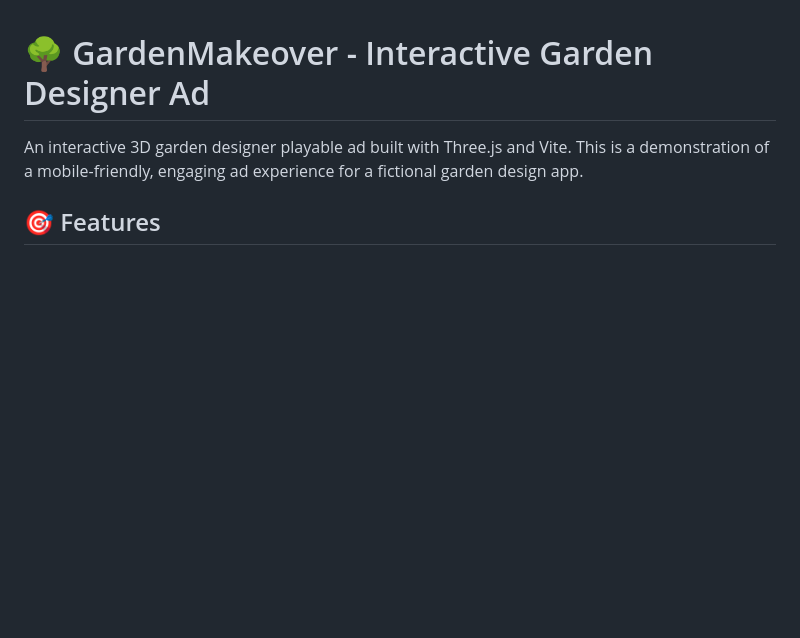
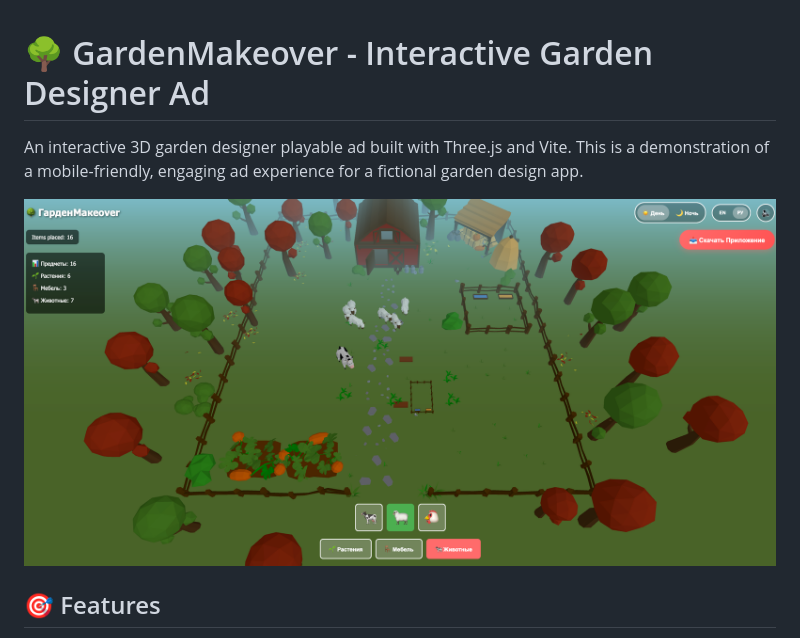
Before and after one commit to 911flasher/test-home-design, a Markdown page: README.md, the part around the change. Rendered like a GitHub page; pictures changed too: test_img.png (added); blank space fills up the shorter version.

Commit message:
add img result

```diff
--- a/README.md
+++ b/README.md
@@ -1,6 +1,8 @@
 # 🌳 GardenMakeover - Interactive Garden Designer Ad
 
 An interactive 3D garden designer playable ad built with Three.js and Vite. This is a demonstration of a mobile-friendly, engaging ad experience for a fictional garden design app.
+
+![Project Preview](./test_img.png)
 
 ## 🎯 Features
 
```
